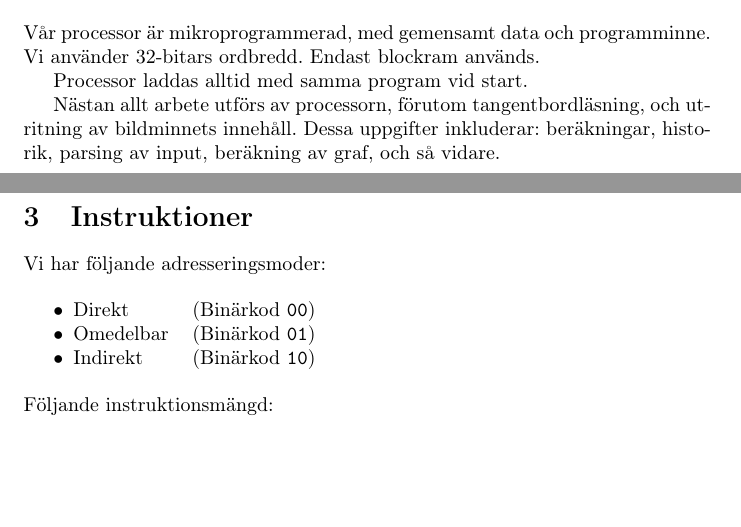
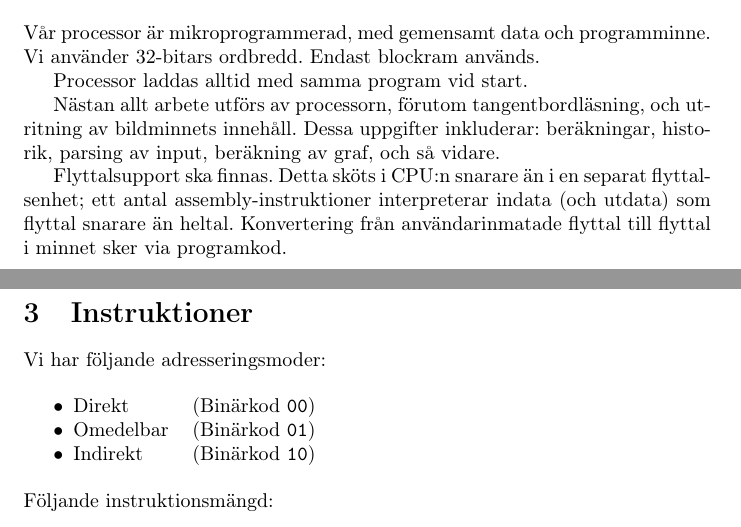
Before and after one commit to Jethro95/TSEA83_Graphing_Calculator, a LaTeX document (design/doc.tex): two parts of pages 2 and 3 of 13, joined at a grey line, cut so that both start at the same text, the shorter picture padded with empty space. Compiled offline with pdfLaTeX.

Commit message:
Cleared up how floating-point numbers is implemented in cpu section.

```diff
--- a/design/doc.tex
+++ b/design/doc.tex
@@ -90,6 +90,8 @@ Vår processor är mikroprogrammerad, med gemensamt data och programminne. Vi an
 Processor laddas alltid med samma program vid start.
 
 Nästan allt arbete utförs av processorn, förutom tangentbordläsning, och utritning av bildminnets innehåll. Dessa uppgifter inkluderar: beräkningar, historik, parsing av input, beräkning av graf, och så vidare.
+
+Flyttalsupport ska finnas. Detta sköts i CPU:n snarare än i en separat flyttalsenhet; ett antal assembly-instruktioner interpreterar indata (och utdata) som flyttal snarare än heltal. Konvertering från användarinmatade flyttal till flyttal i minnet sker via programkod.
 
 \newpage
 
```
